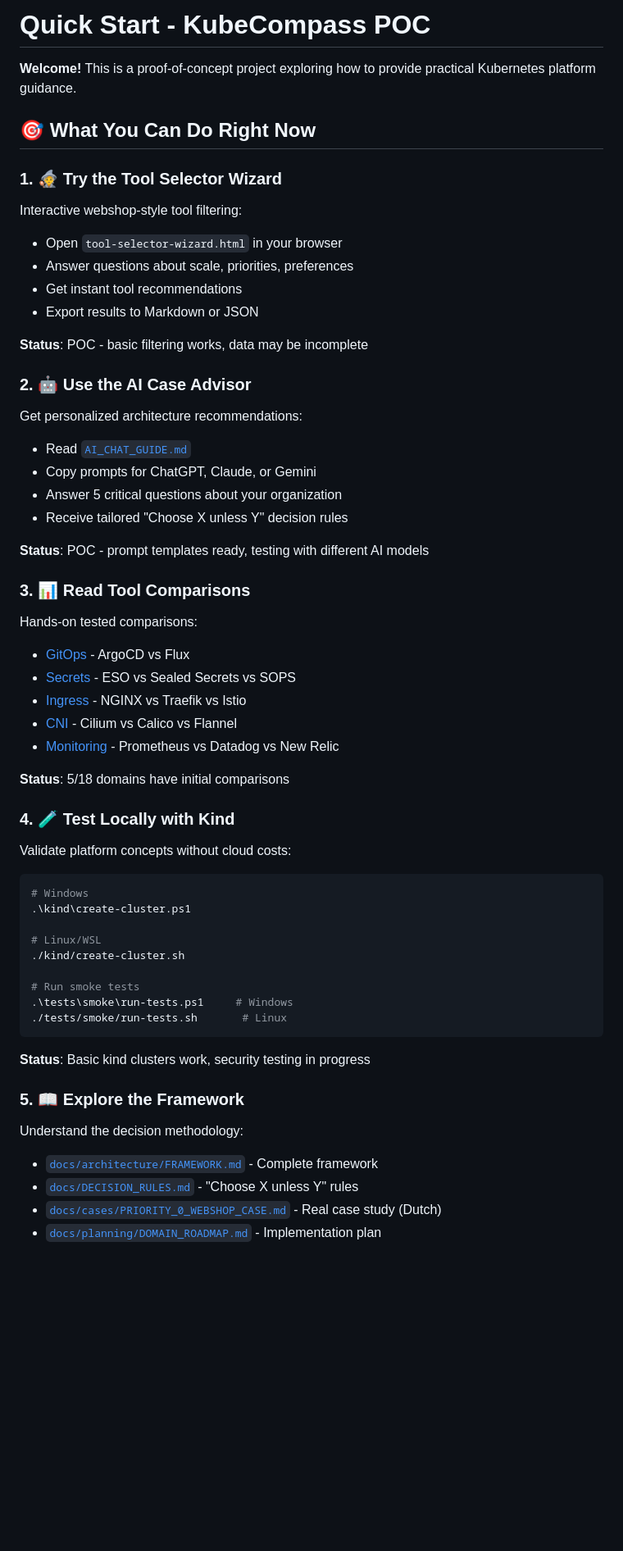
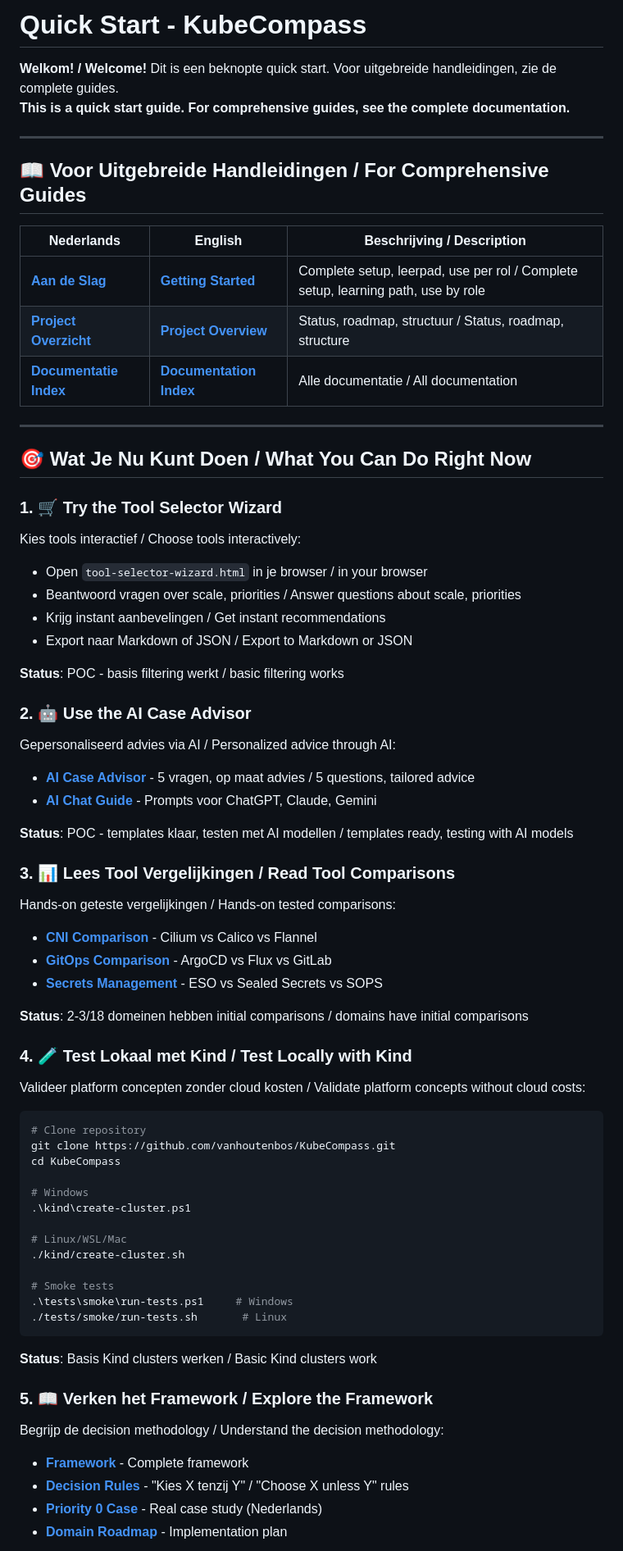
Before and after one commit to vanhoutenbos/KubeCompass, a Markdown page: QUICK_START.md, the part around one of its changes. Shown at 82% size. Rendered like a GitHub page; blank space fills up the shorter version.

````diff
--- a/QUICK_START.md
+++ b/QUICK_START.md
@@ -1,57 +1,70 @@
-# Quick Start - KubeCompass POC
+# Quick Start - KubeCompass
 
-**Welcome!** This is a proof-of-concept project exploring how to provide practical Kubernetes platform guidance.
+**Welkom! / Welcome!** Dit is een beknopte quick start. Voor uitgebreide handleidingen, zie de complete guides.
+**This is a quick start guide. For comprehensive guides, see the complete documentation.**
 
-## 🎯 What You Can Do Right Now
+---
 
-### 1. 🧙 Try the Tool Selector Wizard
-Interactive webshop-style tool filtering:
-- Open `tool-selector-wizard.html` in your browser
-- Answer questions about scale, priorities, preferences
-- Get instant tool recommendations
-- Export results to Markdown or JSON
+## 📖 Voor Uitgebreide Handleidingen / For Comprehensive Guides
 
-**Status**: POC - basic filtering works, data may be incomplete
+| Nederlands | English | Beschrijving / Description |
+|------------|---------|----------------------------|
+| **[Aan de Slag](docs/AAN_DE_SLAG.md)** | **[Getting Started](docs/GETTING_STARTED.md)** | Complete setup, leerpad, use per rol / Complete setup, learning path, use by role |
+| **[Project Overzicht](docs/PROJECT_OVERVIEW.md)** | **[Project Overview](docs/PROJECT_OVERVIEW.md)** | Status, roadmap, structuur / Status, roadmap, structure |
+| **[Documentatie Index](docs/INDEX.md)** | **[Documentation Index](docs/INDEX.md)** | Alle documentatie / All documentation |
+
+---
+
+## 🎯 Wat Je Nu Kunt Doen / What You Can Do Right Now
+
+### 1. 🛒 Try the Tool Selector Wizard
+Kies tools interactief / Choose tools interactively:
+- Open `tool-selector-wizard.html` in je browser / in your browser
+- Beantwoord vragen over scale, priorities / Answer questions about scale, priorities
+- Krijg instant aanbevelingen / Get instant recommendations
+- Export naar Markdown of JSON / Export to Markdown or JSON
+
+**Status**: POC - basis filtering werkt / basic filtering works
 
 ### 2. 🤖 Use the AI Case Advisor
-Get personalized architecture recommendations:
-- Read [`AI_CHAT_GUIDE.md`](AI_CHAT_GUIDE.md)
-- Copy prompts for ChatGPT, Claude, or Gemini
-- Answer 5 critical questions about your organization
-- Receive tailored "Choose X unless Y" decision rules
+Gepersonaliseerd advies via AI / Personalized advice through AI:
+- **[AI Case Advisor](docs/AI_CASE_ADVISOR.md)** - 5 vragen, op maat advies / 5 questions, tailored advice
+- **[AI Chat Guide](docs/AI_CHAT_GUIDE.md)** - Prompts voor ChatGPT, Claude, Gemini
 
-**Status**: POC - prompt templates ready, testing with different AI models
+**Status**: POC - templates klaar, testen met AI modellen / templates ready, testing with AI models
 
-### 3. 📊 Read Tool Comparisons
-Hands-on tested comparisons:
-- [GitOps](compare/gitops.html) - ArgoCD vs Flux
-- [Secrets](compare/secrets.html) - ESO vs Sealed Secrets vs SOPS
-- [Ingress](compare/ingress.html) - NGINX vs Traefik vs Istio
-- [CNI](compare/networking.html) - Cilium vs Calico vs Flannel
-- [Monitoring](compare/monitoring.html) - Prometheus vs Datadog vs New Relic
+### 3. 📊 Lees Tool Vergelijkingen / Read Tool Comparisons
+Hands-on geteste vergelijkingen / Hands-on tested comparisons:
+- **[CNI Comparison](docs/planning/CNI_COMPARISON.md)** - Cilium vs Calico vs Flannel
+- **[GitOps Comparison](docs/planning/GITOPS_COMPARISON.md)** - ArgoCD vs Flux vs GitLab
+- **[Secrets Management](docs/planning/SECRETS_MANAGEMENT.md)** - ESO vs Sealed Secrets vs SOPS
 
-**Status**: 5/18 domains have initial comparisons
+**Status**: 2-3/18 domeinen hebben initial comparisons / domains have initial comparisons
 
-### 4. 🧪 Test Locally with Kind
-Validate platform concepts without cloud costs:
+### 4. 🧪 Test Lokaal met Kind / Test Locally with Kind
+Valideer platform concepten zonder cloud kosten / Validate platform concepts without cloud costs:
 ```bash
+# Clone repository
+git clone https://github.com/vanhoutenbos/KubeCompass.git
+cd KubeCompass
+
 # Windows
 .\kind\create-cluster.ps1
 
-# Linux/WSL
+# Linux/WSL/Mac
 ./kind/create-cluster.sh
 
-# Run smoke tests
+# Smoke tests
 .\tests\smoke\run-tests.ps1     # Windows
 ./tests/smoke/run-tests.sh       # Linux
 ```
 
-**Status**: Basic kind clusters work, security testing in progress
+**Status**: Basis Kind clusters werken / Basic Kind clusters work
 
-### 5. 📖 Explore the Framework
-Understand the decision methodology:
-- [`docs/architecture/FRAMEWORK.md`](docs/architecture/FRAMEWORK.md) - Complete framework
-- [`docs/DECISION_RULES.md`](docs/DECISION_RULES.md) - "Choose X unless Y" rules
-- [`docs/cases/PRIORITY_0_WEBSHOP_CASE.md`](docs/cases/PRIORITY_0_WEBSHOP_CASE.md) - Real case study (Dutch)
-- [`docs/planning/DOMAIN_ROADMAP.md`](docs/planning/DOMAIN_ROADMAP.md) - Implementation plan
+### 5. 📖 Verken het Framework / Explore the Framework
+Begrijp de decision methodology / Understand the decision methodology:
+- **[Framework](docs/architecture/FRAMEWORK.md)** - Complete framework
+- **[Decision Rules](docs/DECISION_RULES.md)** - "Kies X tenzij Y" / "Choose X unless Y" rules
+- **[Priority 0 Case](docs/cases/PRIORITY_0_WEBSHOP_CASE.md)** - Real case study (Nederlands)
+- **[Domain Roadmap](docs/planning/DOMAIN_ROADMAP.md)** - Implementation plan
 
````
Also changed, not shown: other parts of QUICK_START.md (+48 -47 lines), docs/archief/README.md (added, +90 -0 lines), docs/archief/DOMAIN_COVERAGE_MASTER_V2.md (renamed from docs/DOMAIN_COVERAGE_MASTER_V2.md).
